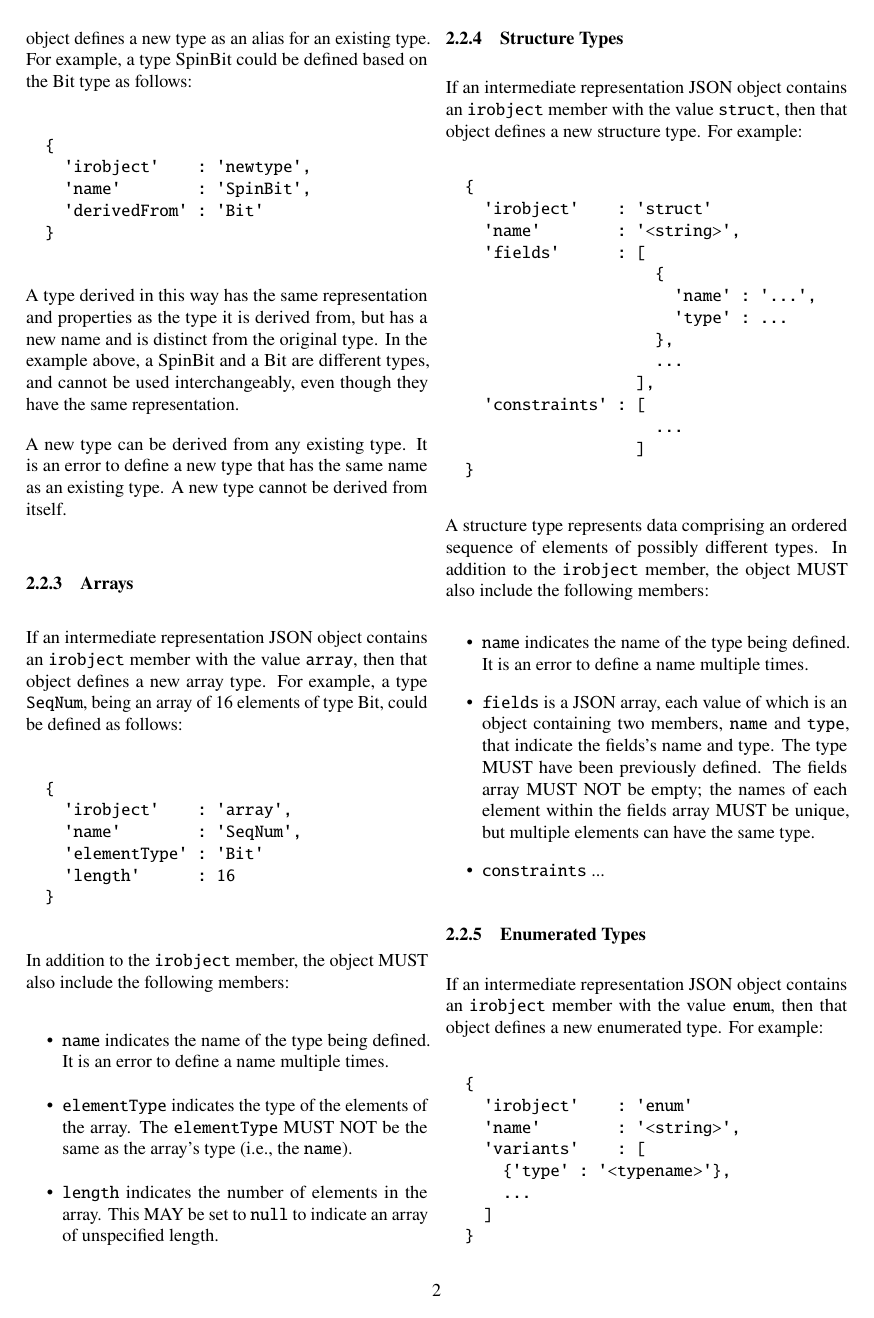
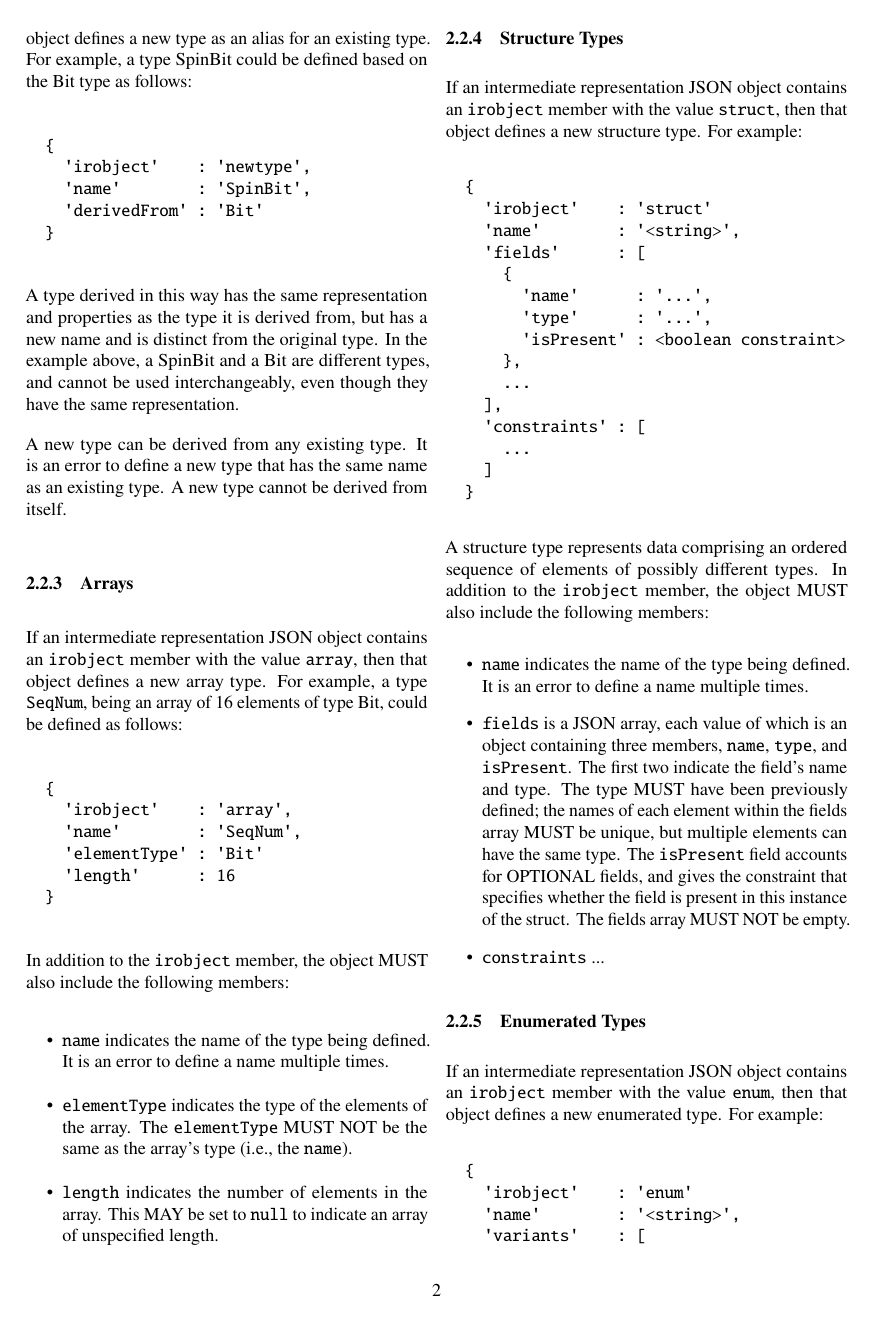
Before and after one commit to DavidSouthgate/improving-protocol-standards, a LaTeX paper (notes/ir.tex): page 2 of 3. Compiled offline with pdfLaTeX.

Commit message:
Add isPresent to fields in structs

```diff
--- a/notes/ir.tex
+++ b/notes/ir.tex
@@ -227,8 +227,9 @@ structure type. For example:
     'name'        : '<string>',
     'fields'      : [
       {
-                        'name' : '...',
-                        'type' : ...
+        'name'      : '...',
+        'type'      : '...',
+        'isPresent' : <boolean constraint>
       },
       ...
     ],
@@ -245,11 +246,14 @@ the object MUST also include the following members:
   \item \texttt{name} indicates the name of the type being defined. It is
     an error to define a name multiple times.
   \item \texttt{fields} is a JSON array, each value of which is an object
-    containing two members, \texttt{name} and \texttt{type}, that indicate
-    the fields's name and type. The type MUST have been previously defined.
-    The fields array MUST NOT be empty; the names of each element within
-    the fields array MUST be unique, but multiple elements can have the
-    same type.
+    containing three members, \texttt{name}, \texttt{type}, and \texttt{isPresent}.
+    The first two indicate the field's name and type. The type MUST have
+    been previously defined; the names of each element within the fields
+    array MUST be unique, but multiple elements can have the same type.
+    The \texttt{isPresent} field accounts for OPTIONAL fields, and gives
+    the constraint that specifies whether the field is present in this
+    instance of the struct.
+    The fields array MUST NOT be empty.
   \item \texttt{constraints} ...
 \end{itemize}
 
```
Lines whose indentation alone changed are shown as unchanged.
